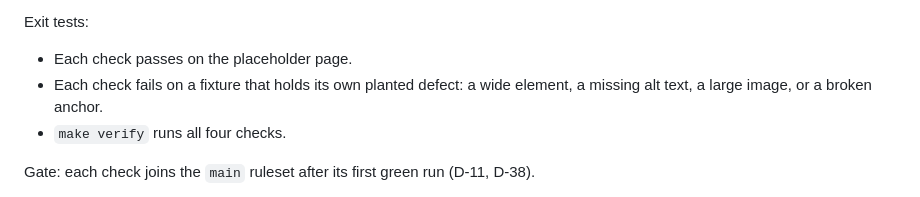
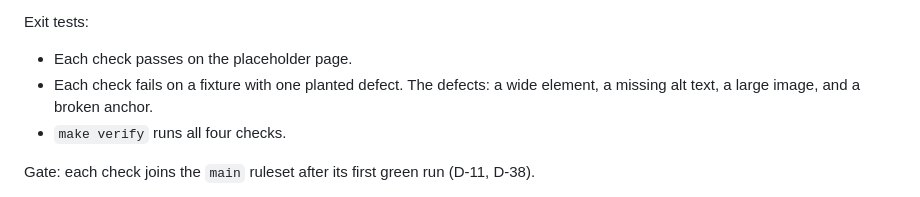
Before and after one commit to nkramber/portfolio, a Markdown page: docs/design.md, the part around the change. Rendered like a GitHub page.

Commit message:
Split a design sentence over the STE limit, and record the set -e trap

```diff
--- a/docs/design.md
+++ b/docs/design.md
@@ -137,7 +137,7 @@ Scope: the four checks of D-38, each as a `verify:site-*` job and a `make` targe
 Exit tests:
 
 - Each check passes on the placeholder page.
-- Each check fails on a fixture that holds its own planted defect: a wide element, a missing alt text, a large image, or a broken anchor.
+- Each check fails on a fixture with one planted defect. The defects: a wide element, a missing alt text, a large image, and a broken anchor.
 - `make verify` runs all four checks.
 
 Gate: each check joins the `main` ruleset after its first green run (D-11, D-38).
```
Also changed, not shown: docs/session-handoff.md (+1 -0 lines).
